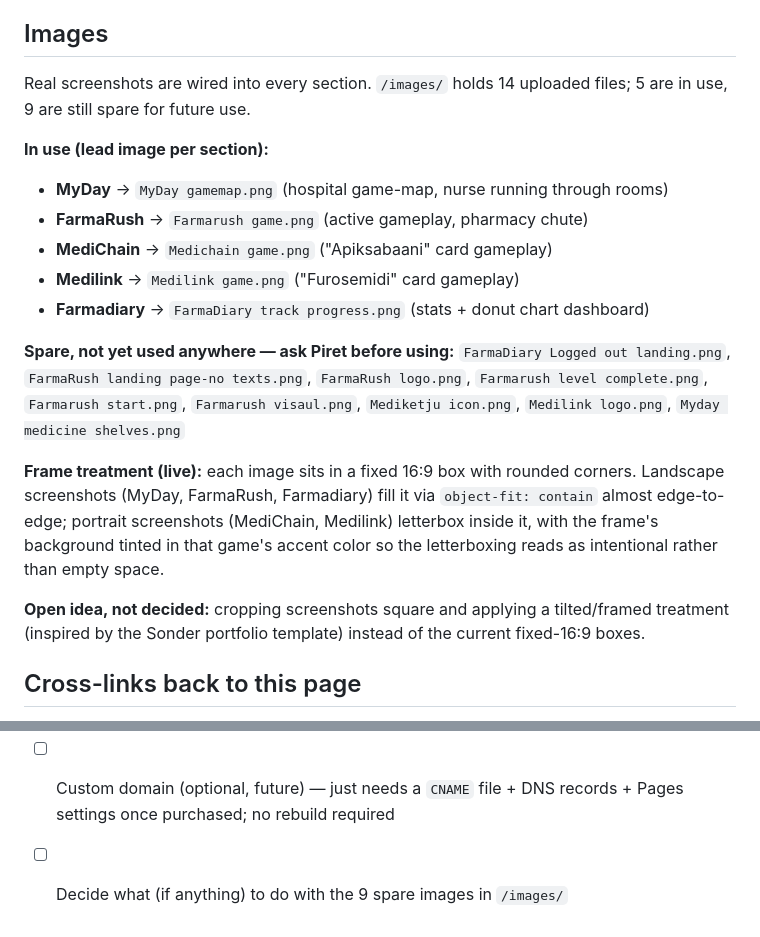
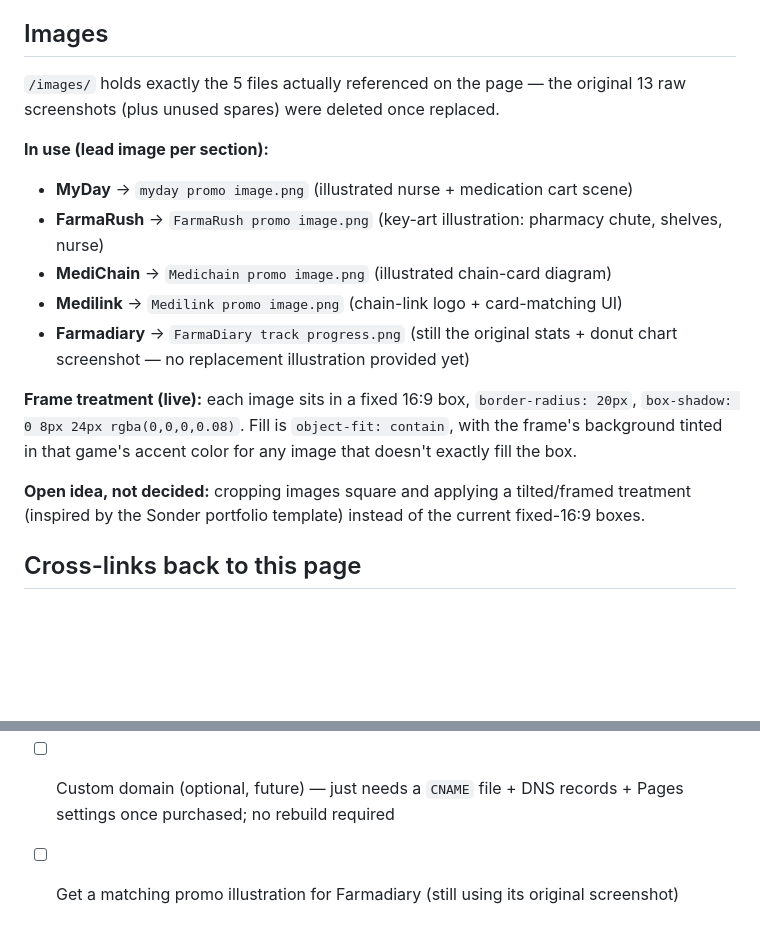
Before and after one commit to paalpiret/farmagames-showcase, a Markdown page: DESIGN.md, 2 parts joined by grey strips. Rendered like a GitHub page; blank space fills up the shorter version.

Commit message:
Update DESIGN.md image section to match the new promo illustrations

```diff
--- a/DESIGN.md
+++ b/DESIGN.md
@@ -95,21 +95,18 @@ Luokkamäki, Sanna & Vehviläinen-Julkunen, Katri & Saano, Susanna & Härkänen,
 > That's what led me here — building games and digital learning tools instead of just writing about the problem. I started experimenting with vibe-coding and playing around with these subjects, and it grew from there — each one a focused prototype, not a finished product, but a genuine attempt to make pharmacology a little less abstract and a little more memorable, for students like me.
 
 ## Images
-Real screenshots are wired into every section. `/images/` holds 14 uploaded files; 5 are in use, 9 are still spare for future use.
+`/images/` holds exactly the 5 files actually referenced on the page — the original 13 raw screenshots (plus unused spares) were deleted once replaced.
 
 **In use (lead image per section):**
-- **MyDay** → `MyDay gamemap.png` (hospital game-map, nurse running through rooms)
-- **FarmaRush** → `Farmarush game.png` (active gameplay, pharmacy chute)
-- **MediChain** → `Medichain game.png` ("Apiksabaani" card gameplay)
-- **Medilink** → `Medilink game.png` ("Furosemidi" card gameplay)
-- **Farmadiary** → `FarmaDiary track progress.png` (stats + donut chart dashboard)
+- **MyDay** → `myday promo image.png` (illustrated nurse + medication cart scene)
+- **FarmaRush** → `FarmaRush promo image.png` (key-art illustration: pharmacy chute, shelves, nurse)
+- **MediChain** → `Medichain promo image.png` (illustrated chain-card diagram)
+- **Medilink** → `Medilink promo image.png` (chain-link logo + card-matching UI)
+- **Farmadiary** → `FarmaDiary track progress.png` (still the original stats + donut chart screenshot — no replacement illustration provided yet)
 
-**Spare, not yet used anywhere — ask Piret before using:**
-`FarmaDiary Logged out landing.png`, `FarmaRush landing page-no texts.png`, `FarmaRush logo.png`, `Farmarush level complete.png`, `Farmarush start.png`, `Farmarush visaul.png`, `Mediketju icon.png`, `Medilink logo.png`, `Myday medicine shelves.png`
+**Frame treatment (live):** each image sits in a fixed 16:9 box, `border-radius: 20px`, `box-shadow: 0 8px 24px rgba(0,0,0,0.08)`. Fill is `object-fit: contain`, with the frame's background tinted in that game's accent color for any image that doesn't exactly fill the box.
 
-**Frame treatment (live):** each image sits in a fixed 16:9 box with rounded corners. Landscape screenshots (MyDay, FarmaRush, Farmadiary) fill it via `object-fit: contain` almost edge-to-edge; portrait screenshots (MediChain, Medilink) letterbox inside it, with the frame's background tinted in that game's accent color so the letterboxing reads as intentional rather than empty space.
-
-**Open idea, not decided:** cropping screenshots square and applying a tilted/framed treatment (inspired by the Sonder portfolio template) instead of the current fixed-16:9 boxes.
+**Open idea, not decided:** cropping images square and applying a tilted/framed treatment (inspired by the Sonder portfolio template) instead of the current fixed-16:9 boxes.
 
 ## Cross-links back to this page
 Each of the four games (MyDay, FarmaRush, MediChain, Medilink) has a small, unobtrusive "← Back to FarmaGames" link pointing to the live site URL, visible only on that game's own start/landing screen (never during gameplay). Styled to match each game's own visual language, not this page's design system.
@@ -124,4 +121,4 @@ Each of the four games (MyDay, FarmaRush, MediChain, Medilink) has a small, unob
 - [ ] Translate remaining sections to Finnish (game descriptions, Farmadiary, About Me, Contact, footer) — only Why has real FI copy so far
 - [ ] Decide on screenshot cropping/framing treatment (square + tilted vs. current fixed-16:9 boxes)
 - [ ] Custom domain (optional, future) — just needs a `CNAME` file + DNS records + Pages settings once purchased; no rebuild required
-- [ ] Decide what (if anything) to do with the 9 spare images in `/images/`
+- [ ] Get a matching promo illustration for Farmadiary (still using its original screenshot)
```
